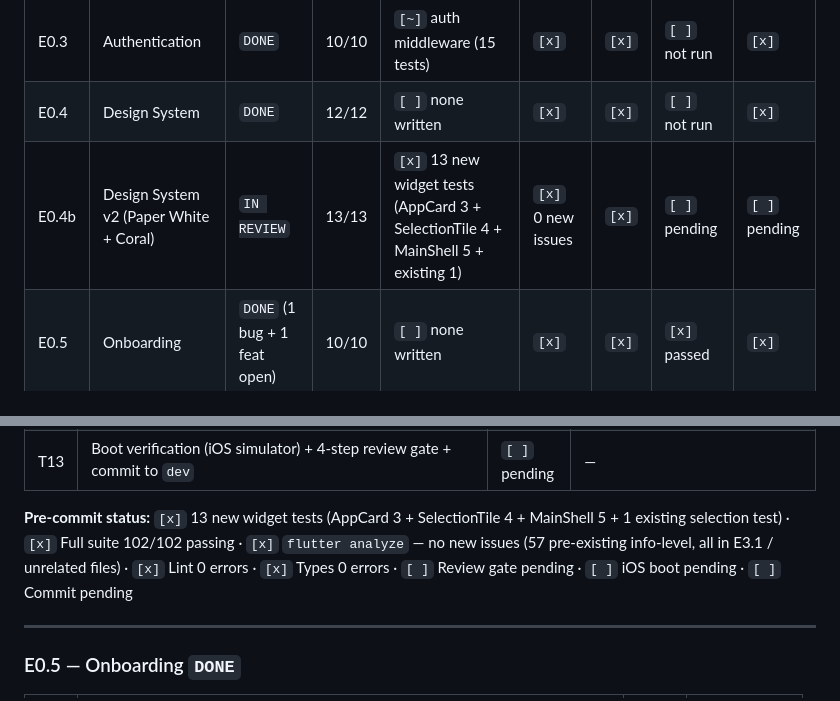
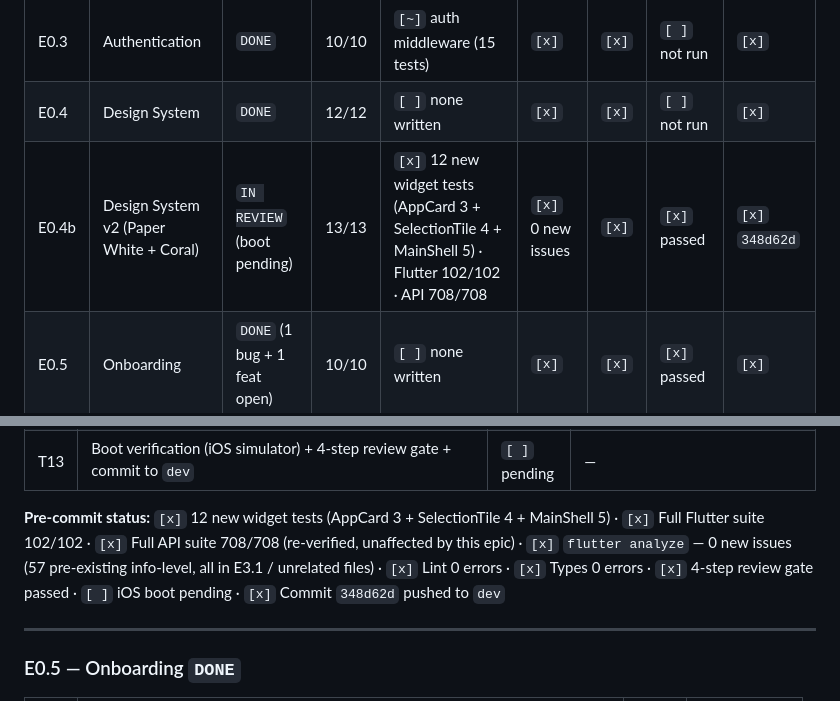
Before and after one commit to Rohitbhakare/creatorhub, a Markdown page: docs/epics/TRACKING.md, 2 parts joined by grey strips. GitHub-like rendering.

Commit message:
docs(E0.4b): record 4-step review gate pass + full suite re-verification
Re-ran Flutter (102/102) and API (708/708) suites after the main
E0.4b commit — all green. Ran the 4-step review gate on the diff:

- Edge cases: disabled-tap guard verified; FAB virtual index
  documented; HapticFeedback fire-and-forget.
- Security: no auth/data/PII paths; AppInput readOnly auto-default
  audited across all 7 lib/ callers — zero regression risk.
- Architecture: tokens centralized; shared primitives in the right
  folder; MainShell stays stateless; SelectionTile Riverpod-free.
- Code quality: 0 new analyzer issues; const everywhere; SRS-clause
  docstrings on all new primitives.

iOS simulator boot verification is the only remaining pre-commit
item (tracked in `docs/epics/E0.4b-design-system-v2/tracking.md`).

Co-Authored-By: Claude Opus 4.7 <noreply@anthropic.com>

```diff
--- a/docs/epics/TRACKING.md
+++ b/docs/epics/TRACKING.md
@@ -58,7 +58,7 @@
 | E0.2 | Database Schema | `DONE` | 12/12 | `[ ]` none written | `[x]` | `[x]` | `[ ]` not run | `[x]` |
 | E0.3 | Authentication | `DONE` | 10/10 | `[~]` auth middleware (15 tests) | `[x]` | `[x]` | `[ ]` not run | `[x]` |
 | E0.4 | Design System | `DONE` | 12/12 | `[ ]` none written | `[x]` | `[x]` | `[ ]` not run | `[x]` |
-| E0.4b | Design System v2 (Paper White + Coral) | `IN REVIEW` | 13/13 | `[x]` 13 new widget tests (AppCard 3 + SelectionTile 4 + MainShell 5 + existing 1) | `[x]` 0 new issues | `[x]` | `[ ]` pending | `[ ]` pending |
+| E0.4b | Design System v2 (Paper White + Coral) | `IN REVIEW` (boot pending) | 13/13 | `[x]` 12 new widget tests (AppCard 3 + SelectionTile 4 + MainShell 5) · Flutter 102/102 · API 708/708 | `[x]` 0 new issues | `[x]` | `[x]` passed | `[x]` `348d62d` |
 | E0.5 | Onboarding | `DONE` (1 bug + 1 feat open) | 10/10 | `[ ]` none written | `[x]` | `[x]` | `[x]` passed | `[x]` |
 
 > **Note on M0 tests:** M0 epics were committed before the test-required process was established. Tests for auth middleware (E0.3) have since been backfilled and are now passing (15/15). Remaining M0 tests are tech debt — will be addressed in a dedicated "test backfill" session before M1 gate.
@@ -203,7 +203,7 @@ Canonical token migration (`surface #FFFFFF`, `bg #F7F7F5`, `surfaceAlt #F2F1EE`
 | T13 | Boot verification (iOS simulator) + 4-step review gate + commit to `dev` | `[ ]` pending | — |
 
 **Pre-commit status:**
-`[x]` 13 new widget tests (AppCard 3 + SelectionTile 4 + MainShell 5 + 1 existing selection test) · `[x]` Full suite 102/102 passing · `[x]` `flutter analyze` — no new issues (57 pre-existing info-level, all in E3.1 / unrelated files) · `[x]` Lint 0 errors · `[x]` Types 0 errors · `[ ]` Review gate pending · `[ ]` iOS boot pending · `[ ]` Commit pending
+`[x]` 12 new widget tests (AppCard 3 + SelectionTile 4 + MainShell 5) · `[x]` Full Flutter suite 102/102 · `[x]` Full API suite 708/708 (re-verified, unaffected by this epic) · `[x]` `flutter analyze` — 0 new issues (57 pre-existing info-level, all in E3.1 / unrelated files) · `[x]` Lint 0 errors · `[x]` Types 0 errors · `[x]` 4-step review gate passed · `[ ]` iOS boot pending · `[x]` Commit `348d62d` pushed to `dev`
 
 ---
 
```
Also changed, not shown: 1 other file.
